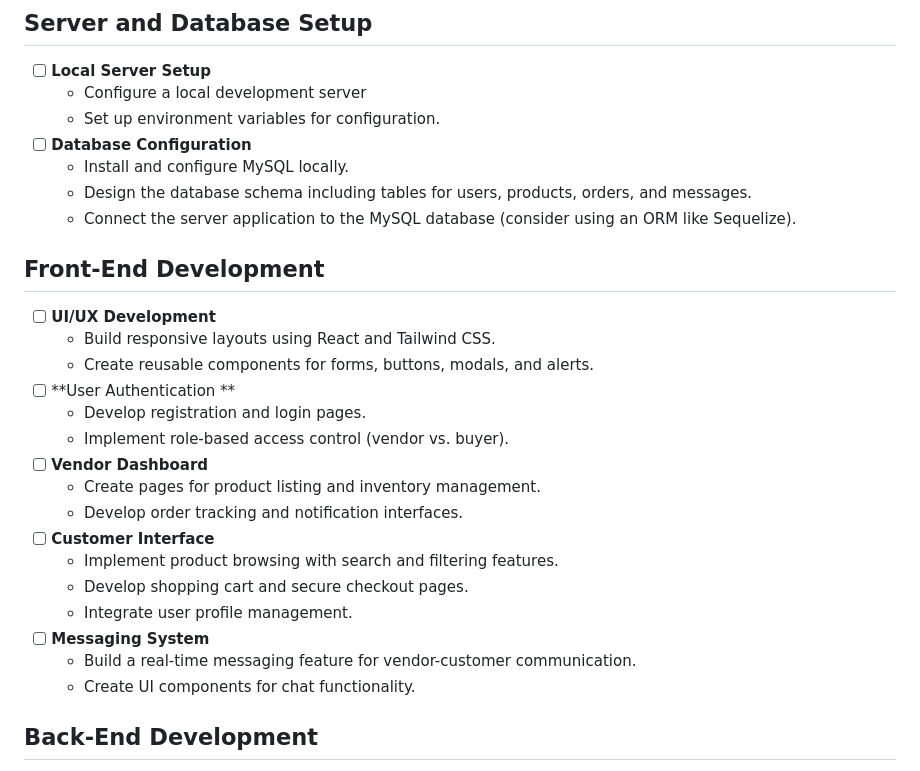
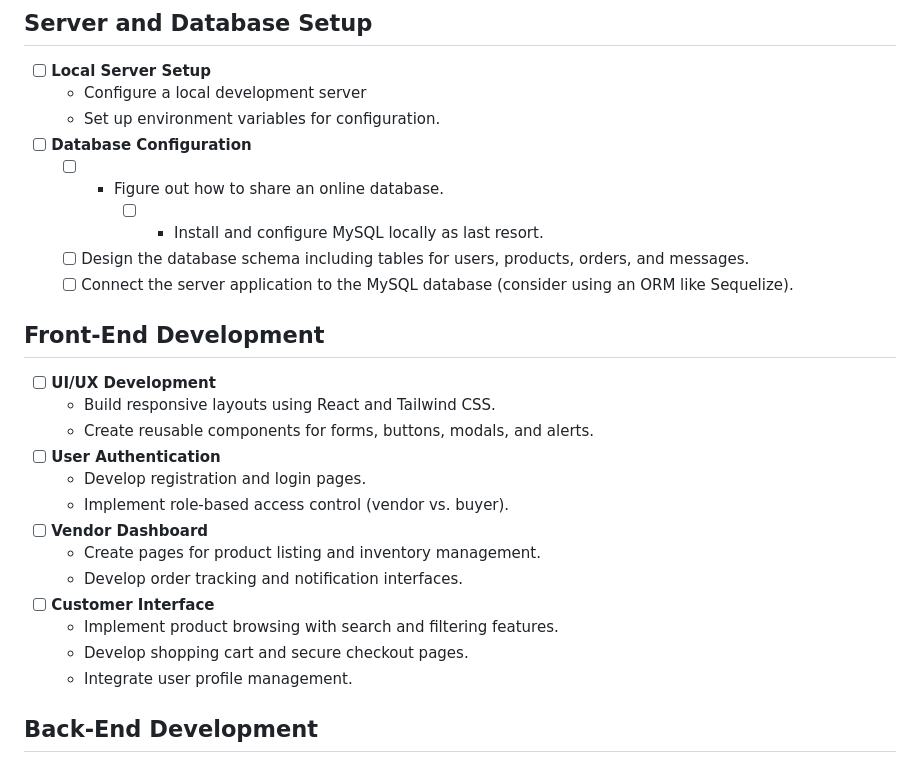
Before and after one commit to 00y300/Nexus_Local, a Markdown page: todo.md, the part around the change. GitHub-like rendering.

```diff
--- a/todo.md
+++ b/todo.md
@@ -15,15 +15,16 @@
   - Configure a local development server
   - Set up environment variables for configuration.
 - [ ] **Database Configuration**
-  - Install and configure MySQL locally.
-  - Design the database schema including tables for users, products, orders, and messages.
-  - Connect the server application to the MySQL database (consider using an ORM like Sequelize).
+  - [ ] - Figure out how to share an online database.
+      - [ ] * Install and configure MySQL locally as last resort.
+  - [ ] Design the database schema including tables for users, products, orders, and messages.
+  - [ ] Connect the server application to the MySQL database (consider using an ORM like Sequelize).
 
 ## Front-End Development
 - [ ] **UI/UX Development**
   - Build responsive layouts using React and Tailwind CSS.
   - Create reusable components for forms, buttons, modals, and alerts.
-- [ ] **User Authentication **
+- [ ] **User Authentication**
   - Develop registration and login pages.
   - Implement role-based access control (vendor vs. buyer).
 - [ ] **Vendor Dashboard**
@@ -33,10 +34,6 @@
   - Implement product browsing with search and filtering features.
   - Develop shopping cart and secure checkout pages.
   - Integrate user profile management.
-- [ ] **Messaging System**
-  - Build a real-time messaging feature for vendor-customer communication.
-  - Create UI components for chat functionality.
-
 ## Back-End Development
 - [ ] **API Development**
   - Set up RESTful endpoints using NextJS.js (or your chosen framework) for:
```
